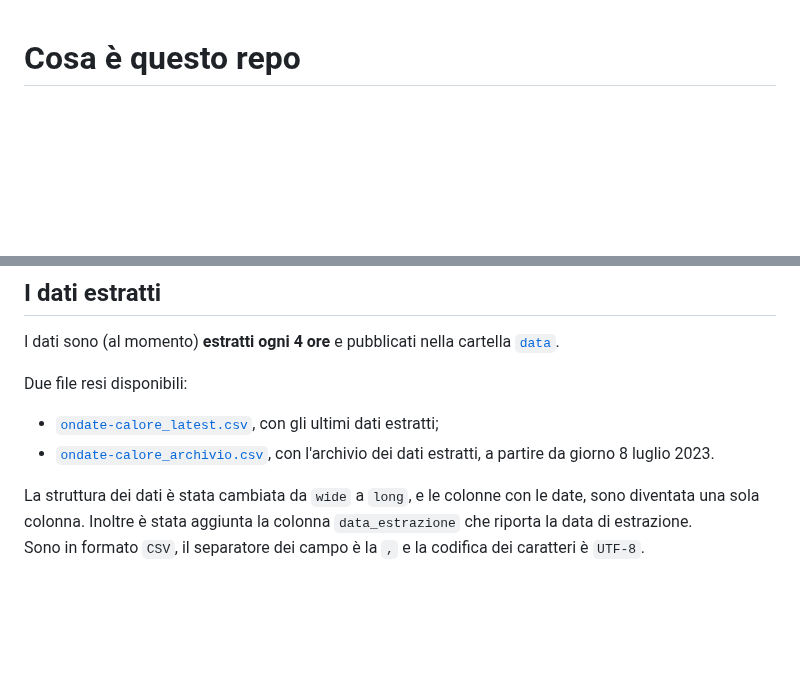
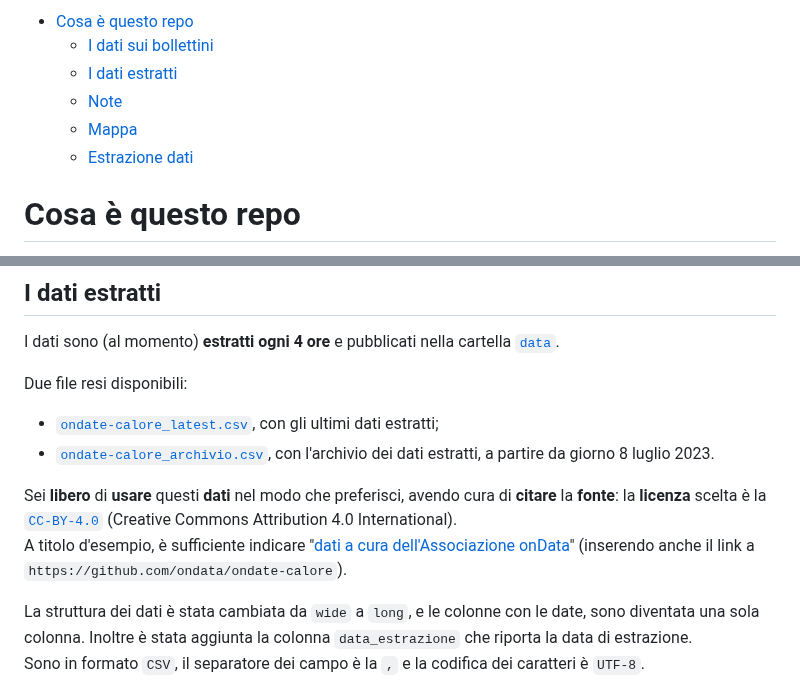
Before and after one commit to ondata/ondate-calore, a Markdown page: README.md, 2 parts joined by grey strips. Drawn GitHub-style; blank space fills up the shorter version.

Commit message:
note licenza

```diff
--- a/README.md
+++ b/README.md
@@ -1,3 +1,10 @@
+- [Cosa è questo repo](#cosa-è-questo-repo)
+  - [I dati sui bollettini](#i-dati-sui-bollettini)
+  - [I dati estratti](#i-dati-estratti)
+  - [Note](#note)
+  - [Mappa](#mappa)
+  - [Estrazione dati](#estrazione-dati)
+
 # Cosa è questo repo
 
 Questo repo è stato creato per estrarre e archiviare i dati sui "[Bollettini sulle ondate di calore](https://www.salute.gov.it/portale/caldo/bollettiniCaldo.jsp?lingua=italiano&id=4542&area=emergenzaCaldo&menu=vuoto&btnBollettino=BOLLETTINI)", pubblicati dal Ministero della Salute.
@@ -25,6 +32,9 @@ Due file resi disponibili:
 
 - [`ondate-calore_latest.csv`](data/ondate-calore_latest.csv), con gli ultimi dati estratti;
 - [`ondate-calore_archivio.csv`](data/ondate-calore_archivio.csv), con l'archivio dei dati estratti, a partire da giorno 8 luglio 2023.
+
+Sei **libero** di **usare** questi **dati** nel modo che preferisci, avendo cura di **citare** la **fonte**: la **licenza** scelta è la [`CC-BY-4.0`](https://creativecommons.org/licenses/by/4.0/deed.it) (Creative Commons Attribution 4.0 International).<br>
+A titolo d'esempio, è sufficiente indicare "[dati a cura dell'Associazione onData](https://github.com/ondata/ondate-calore)" (inserendo anche il link a `https://github.com/ondata/ondate-calore`).
 
 La struttura dei dati è stata cambiata da `wide` a `long`, e le colonne con le date, sono diventata una sola colonna. Inoltre è stata aggiunta la colonna `data_estrazione` che riporta la data di estrazione.<br>
 Sono in formato `CSV`, il separatore dei campo è la `,` e la codifica dei caratteri è `UTF-8`.
```
